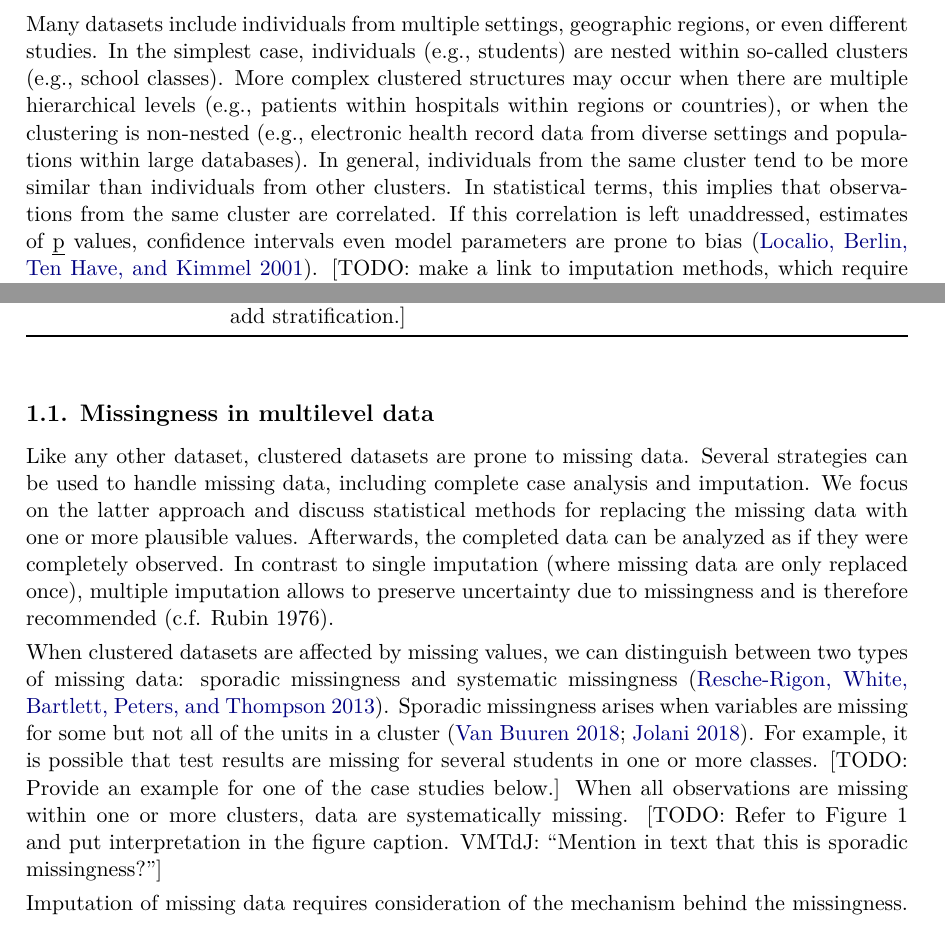
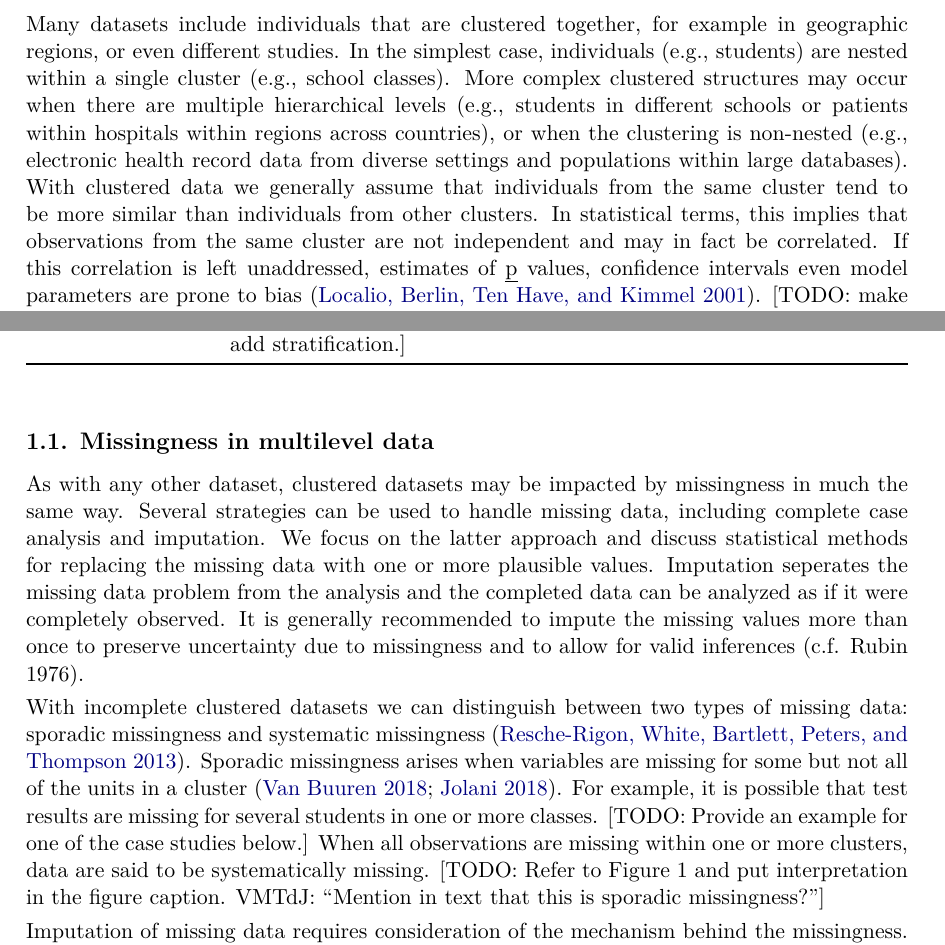
Before and after one commit to hanneoberman/multilevelmice, a LaTeX document (Manuscript/Imputation_of_Incomplete_Multilevel_Data.tex): two parts of pages 2 and 3 of 29, joined at a grey line, cut at the place of the change. Compiled offline with pdfLaTeX.

Commit message:
changes GV

```diff
--- a/Manuscript/Imputation_of_Incomplete_Multilevel_Data.tex
+++ b/Manuscript/Imputation_of_Incomplete_Multilevel_Data.tex
@@ -104,19 +104,21 @@ Utrecht, The Netherlands\\
 \hypertarget{introduction}{%
 \section{Introduction}\label{introduction}}
 
-Many datasets include individuals from multiple settings, geographic
-regions, or even different studies. In the simplest case, individuals
-(e.g., students) are nested within so-called clusters (e.g., school
-classes). More complex clustered structures may occur when there are
-multiple hierarchical levels (e.g., patients within hospitals within
-regions or countries), or when the clustering is non-nested (e.g.,
-electronic health record data from diverse settings and populations
-within large databases). In general, individuals from the same cluster
-tend to be more similar than individuals from other clusters. In
-statistical terms, this implies that observations from the same cluster
-are correlated. If this correlation is left unaddressed, estimates of
-\emph{p} values, confidence intervals even model parameters are prone to
-bias \citep{loca01}. {[}TODO: make a link to imputation methods, which
+Many datasets include individuals that are clustered together, for
+example in geographic regions, or even different studies. In the
+simplest case, individuals (e.g., students) are nested within a single
+cluster (e.g., school classes). More complex clustered structures may
+occur when there are multiple hierarchical levels (e.g., students in
+different schools or patients within hospitals within regions across
+countries), or when the clustering is non-nested (e.g., electronic
+health record data from diverse settings and populations within large
+databases). With clustered data we generally assume that individuals
+from the same cluster tend to be more similar than individuals from
+other clusters. In statistical terms, this implies that observations
+from the same cluster are not independent and may in fact be correlated.
+If this correlation is left unaddressed, estimates of \emph{p} values,
+confidence intervals even model parameters are prone to bias
+\citep{loca01}. {[}TODO: make a link to imputation methods, which
 require adequate handling and propagation of variance; we are not
 recommending the adoption of multilevel models for data analysis here,
 but rather for imputation. VMTdJ: ``I would only make that link after
@@ -180,27 +182,27 @@ stratification.{]} \\
 \subsection{Missingness in multilevel
 data}\label{missingness-in-multilevel-data}}
 
-Like any other dataset, clustered datasets are prone to missing data.
-Several strategies can be used to handle missing data, including
-complete case analysis and imputation. We focus on the latter approach
-and discuss statistical methods for replacing the missing data with one
-or more plausible values. Afterwards, the completed data can be analyzed
-as if they were completely observed. In contrast to single imputation
-(where missing data are only replaced once), multiple imputation allows
-to preserve uncertainty due to missingness and is therefore recommended
-(c.f. Rubin 1976).
+As with any other dataset, clustered datasets may be impacted by
+missingness in much the same way. Several strategies can be used to
+handle missing data, including complete case analysis and imputation. We
+focus on the latter approach and discuss statistical methods for
+replacing the missing data with one or more plausible values. Imputation
+seperates the missing data problem from the analysis and the completed
+data can be analyzed as if it were completely observed. It is generally
+recommended to impute the missing values more than once to preserve
+uncertainty due to missingness and to allow for valid inferences (c.f.
+Rubin 1976).
 
-When clustered datasets are affected by missing values, we can
-distinguish between two types of missing data: sporadic missingness and
-systematic missingness \citep{resc13}. Sporadic missingness arises when
-variables are missing for some but not all of the units in a cluster
-\citep{buur18, jola18}. For example, it is possible that test results
-are missing for several students in one or more classes. {[}TODO:
-Provide an example for one of the case studies below.{]} When all
-observations are missing within one or more clusters, data are
-systematically missing. {[}TODO: Refer to Figure 1 and put
-interpretation in the figure caption. VMTdJ: ``Mention in text that this
-is sporadic missingness?''{]}
+With incomplete clustered datasets we can distinguish between two types
+of missing data: sporadic missingness and systematic missingness
+\citep{resc13}. Sporadic missingness arises when variables are missing
+for some but not all of the units in a cluster \citep{buur18, jola18}.
+For example, it is possible that test results are missing for several
+students in one or more classes. {[}TODO: Provide an example for one of
+the case studies below.{]} When all observations are missing within one
+or more clusters, data are said to be systematically missing. {[}TODO:
+Refer to Figure 1 and put interpretation in the figure caption. VMTdJ:
+``Mention in text that this is sporadic missingness?''{]}
 
 \begin{CodeChunk}
 \begin{figure}
```
Also changed, not shown: Manuscript/Imputation_of_Incomplete_Multilevel_Data.pdf, Manuscript/Imputation_of_Incomplete_Multilevel_Data_files/figure-latex/forest-1.pdf, Manuscript/Imputation_of_Incomplete_Multilevel_Data_files/figure-latex/hiv-1.pdf, Manuscript/Imputation_of_Incomplete_Multilevel_Data_files/figure-latex/impact-1.pdf, Manuscript/Imputation_of_Incomplete_Multilevel_Data_files/figure-latex/impact-2.pdf, Manuscript/Imputation_of_Incomplete_Multilevel_Data_files/figure-latex/impact_corr-1.pdf, Manuscript/Imputation_of_Incomplete_Multilevel_Data_files/figure-latex/pattern-1.pdf, Manuscript/Imputation_of_Incomplete_Multilevel_Data_files/figure-latex/patterns-1.pdf, Manuscript/Imputation_of_Incomplete_Multilevel_Data_files/figure-latex/pop-corr-1.pdf, Manuscript/Imputation_of_Incomplete_Multilevel_Data_files/figure-latex/pop-hist-1.pdf, Manuscript/Imputation_of_Incomplete_Multilevel_Data_files/figure-latex/pop-ignored-pred-1.pdf, Manuscript/Imputation_of_Incomplete_Multilevel_Data_files/figure-latex/pop_multilevel-1.pdf, Manuscript/Imputation_of_Incomplete_Multilevel_Data_files/figure-latex/pop_pat-1.pdf, Manuscript/Imputation_of_Incomplete_Multilevel_Data_files/figure-latex/pop_predictor-1.pdf, 2 more files, 3 other files.
